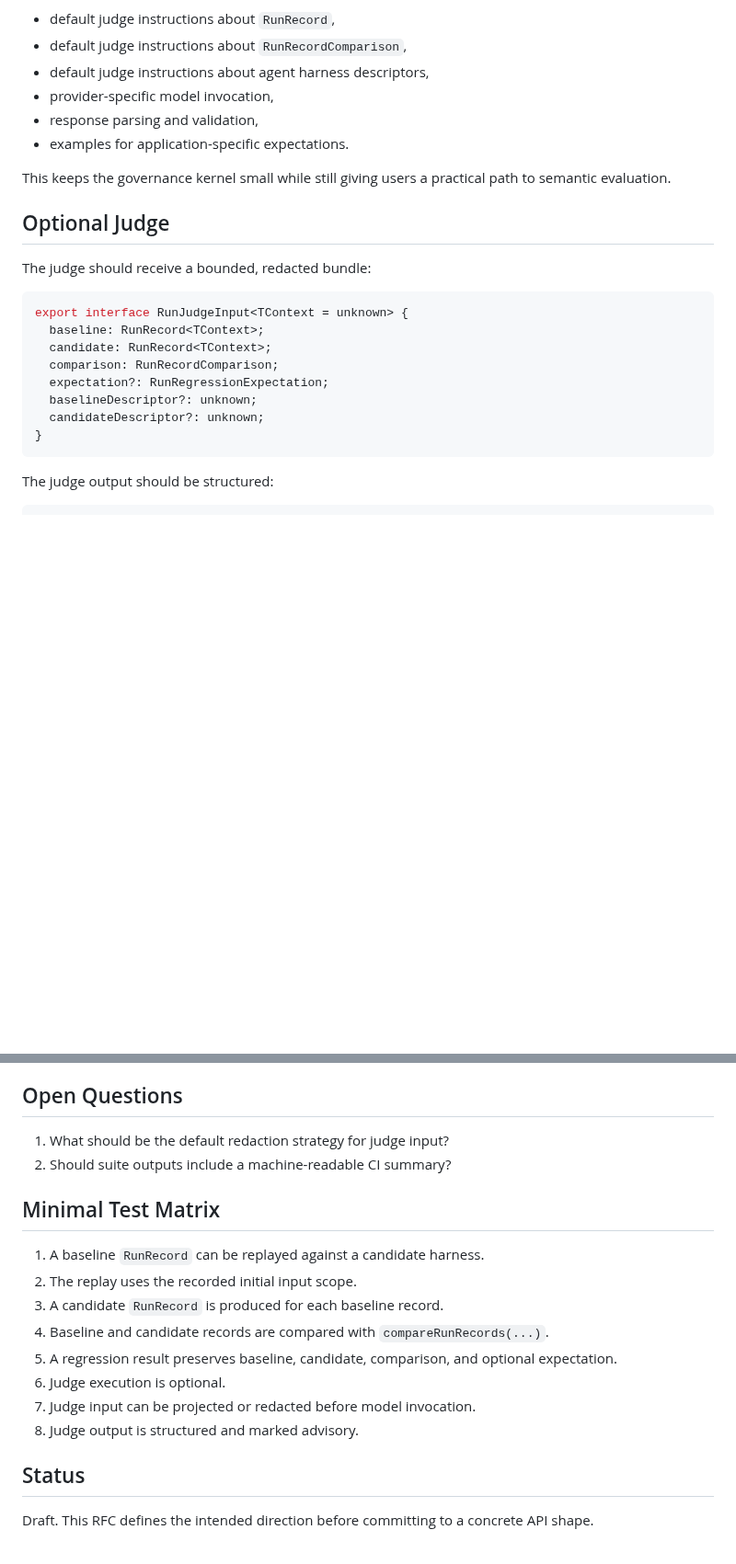
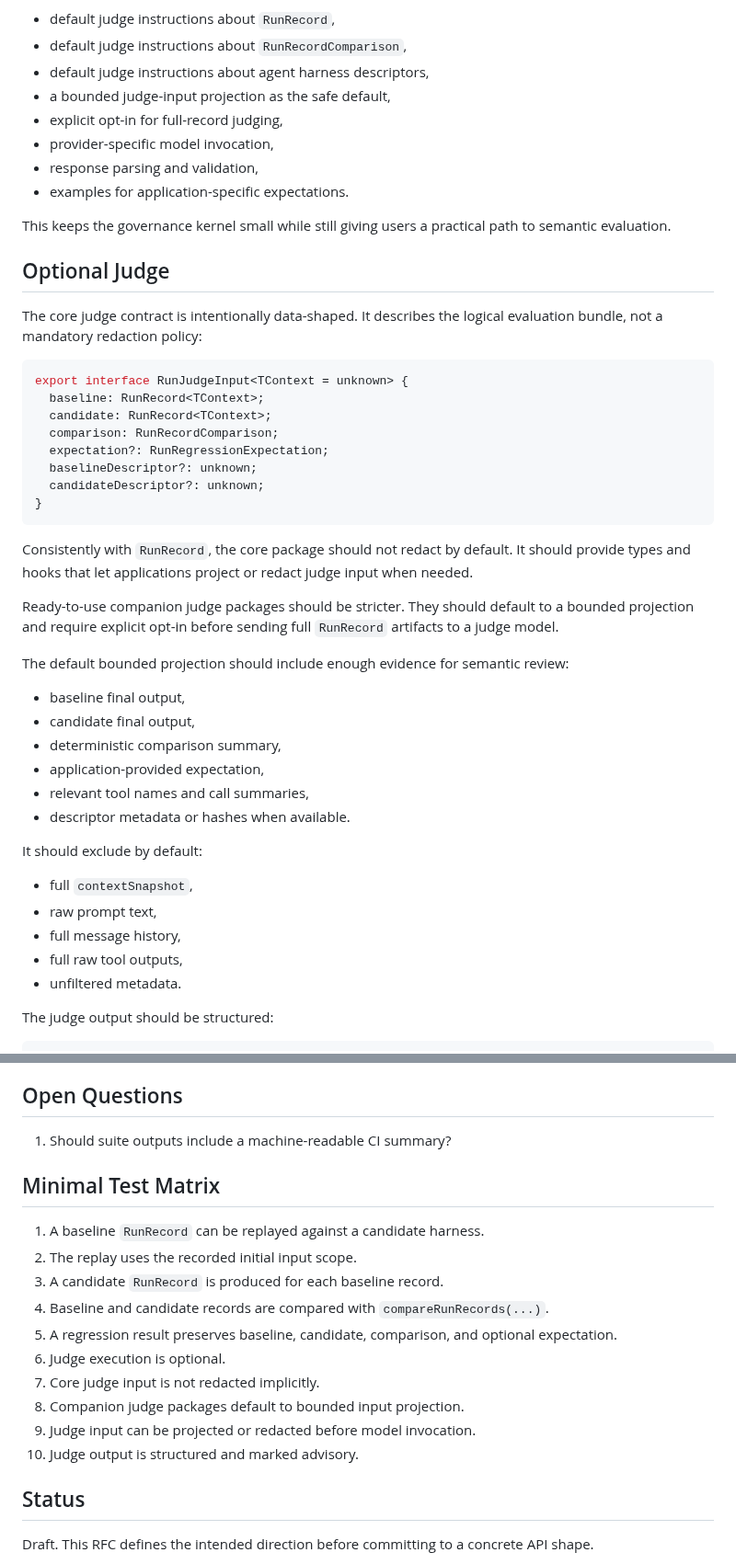
Before and after one commit to axiastudio/aioc, a Markdown page: docs/RFC-0012-run-regression-suites-and-llm-judging.md, 2 parts joined by grey strips. Shown at 92% size. GitHub-like rendering; blank space fills up the shorter version.

Commit message:
docs(rfc): define judge input redaction posture

````diff
--- a/docs/RFC-0012-run-regression-suites-and-llm-judging.md
+++ b/docs/RFC-0012-run-regression-suites-and-llm-judging.md
@@ -209,6 +209,8 @@ A companion package can provide a ready-to-use judge. That package may include:
 - default judge instructions about `RunRecord`,
 - default judge instructions about `RunRecordComparison`,
 - default judge instructions about agent harness descriptors,
+- a bounded judge-input projection as the safe default,
+- explicit opt-in for full-record judging,
 - provider-specific model invocation,
 - response parsing and validation,
 - examples for application-specific expectations.
@@ -218,7 +220,8 @@ path to semantic evaluation.
 
 ## Optional Judge
 
-The judge should receive a bounded, redacted bundle:
+The core judge contract is intentionally data-shaped. It describes the logical
+evaluation bundle, not a mandatory redaction policy:
 
 ```ts
 export interface RunJudgeInput<TContext = unknown> {
@@ -230,6 +233,32 @@ export interface RunJudgeInput<TContext = unknown> {
   candidateDescriptor?: unknown;
 }
 ```
+
+Consistently with `RunRecord`, the core package should not redact by default.
+It should provide types and hooks that let applications project or redact judge
+input when needed.
+
+Ready-to-use companion judge packages should be stricter. They should default
+to a bounded projection and require explicit opt-in before sending full
+`RunRecord` artifacts to a judge model.
+
+The default bounded projection should include enough evidence for semantic
+review:
+
+- baseline final output,
+- candidate final output,
+- deterministic comparison summary,
+- application-provided expectation,
+- relevant tool names and call summaries,
+- descriptor metadata or hashes when available.
+
+It should exclude by default:
+
+- full `contextSnapshot`,
+- raw prompt text,
+- full message history,
+- full raw tool outputs,
+- unfiltered metadata.
 
 The judge output should be structured:
 
@@ -301,8 +335,7 @@ The judge can assess:
 
 ## Open Questions
 
-1. What should be the default redaction strategy for judge input?
-2. Should suite outputs include a machine-readable CI summary?
+1. Should suite outputs include a machine-readable CI summary?
 
 ## Minimal Test Matrix
 
@@ -313,8 +346,10 @@ The judge can assess:
 5. A regression result preserves baseline, candidate, comparison, and optional
    expectation.
 6. Judge execution is optional.
-7. Judge input can be projected or redacted before model invocation.
-8. Judge output is structured and marked advisory.
+7. Core judge input is not redacted implicitly.
+8. Companion judge packages default to bounded input projection.
+9. Judge input can be projected or redacted before model invocation.
+10. Judge output is structured and marked advisory.
 
 ## Status
 
````
Also changed, not shown: other parts of docs/RFC-0012-run-regression-suites-and-llm-judging.md (+7 -2 lines).
